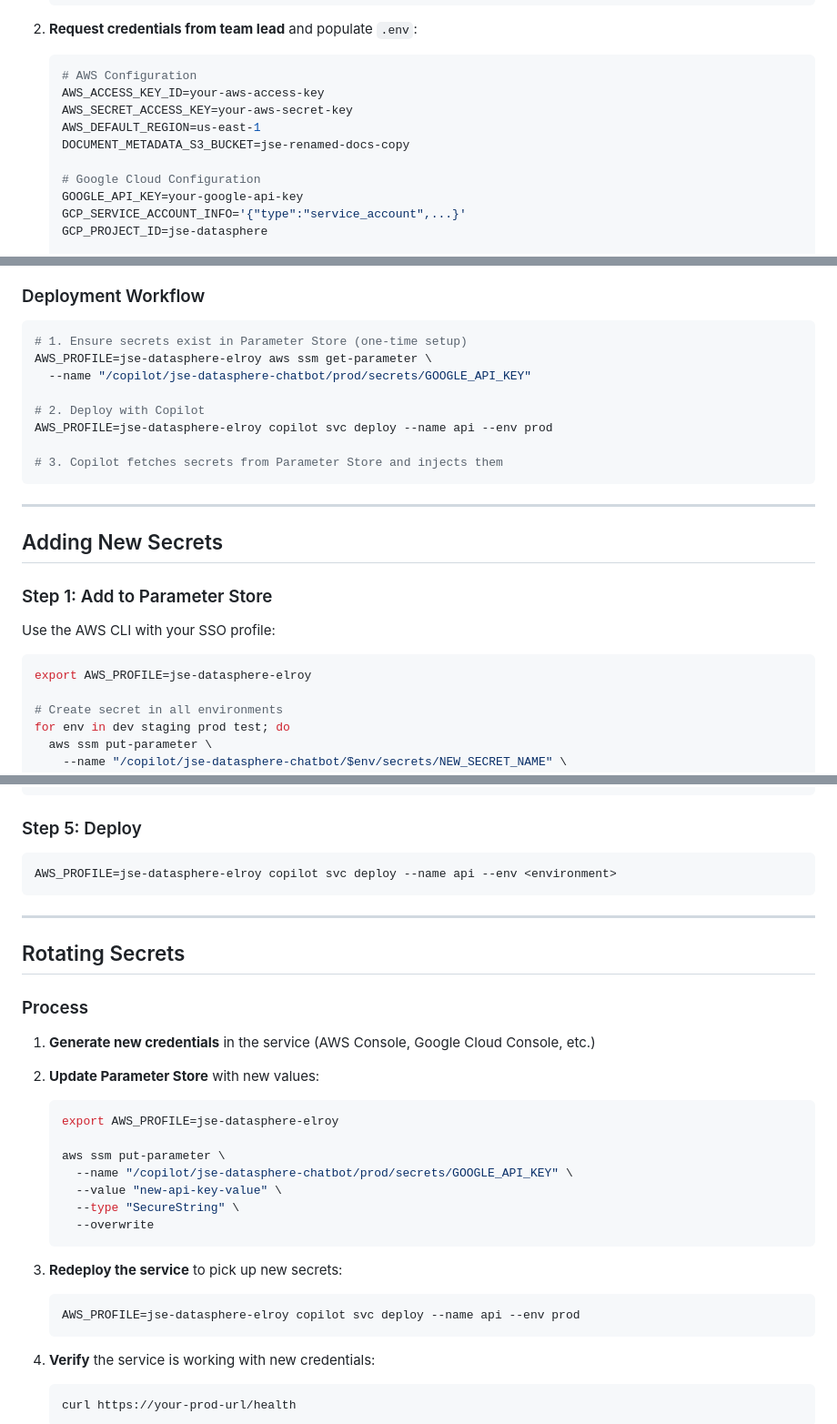
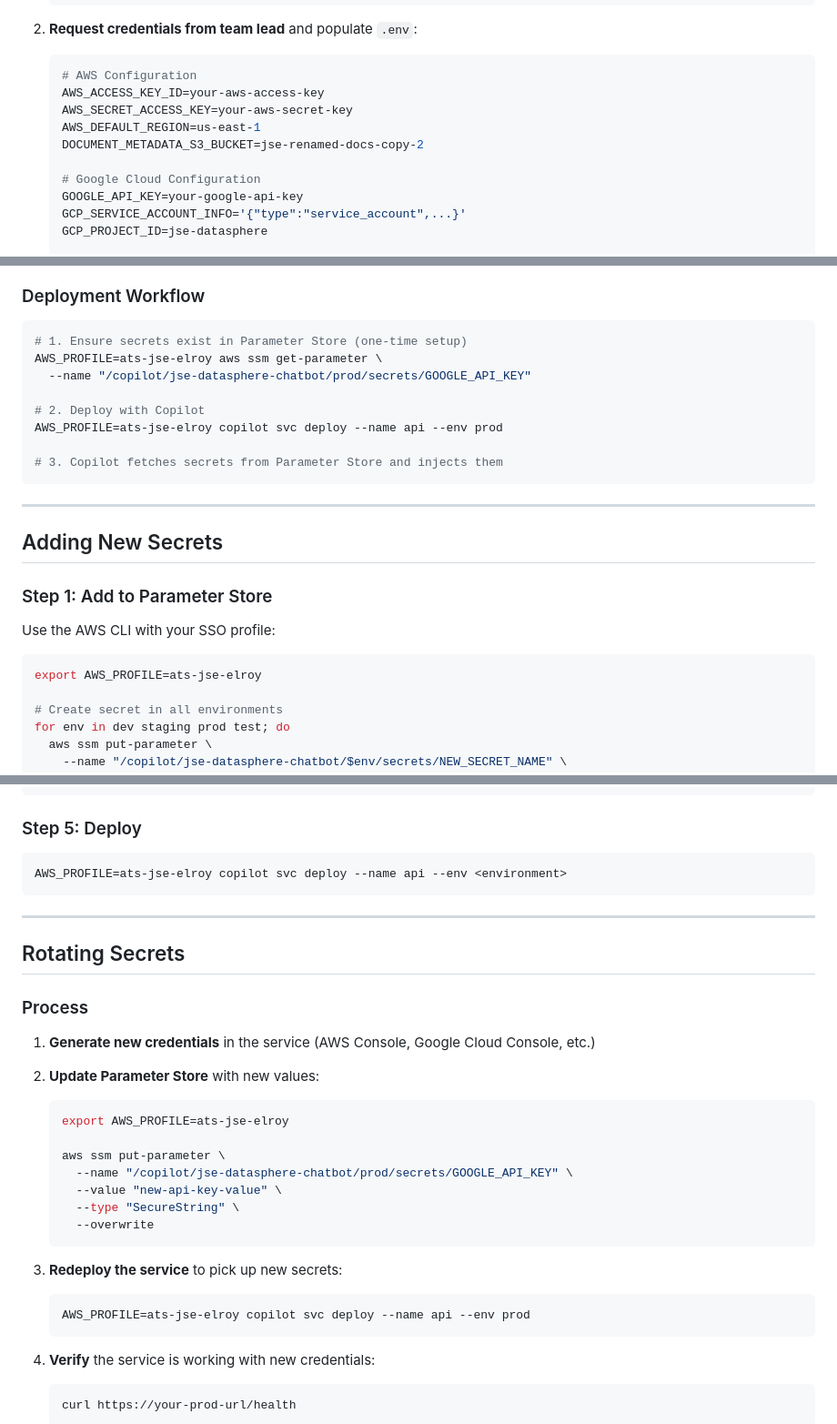
Before and after one commit to Aeontsolutions/jse-datasphere-chatbot, a Markdown page: docs/SECRETS_MANAGEMENT.md, 3 parts joined by grey strips. Shown at 91% size. Rendered like a GitHub page.

Commit message:
docs: fix stale bucket/SSO-profile references in SECRETS_MANAGEMENT.md
The real fastapi_app/copilot/api/manifest.yml is intentionally gitignored
(this repo had a past incident with hardcoded credentials committed via
that file), so it can't be committed even though a local copy had drifted
to the pre-migration bucket name. Fixing the tracked reference docs
instead, so new setups don't get pointed at dead infra:

- DOCUMENT_METADATA_S3_BUCKET sample value: jse-renamed-docs-copy (dead,
  AllAccessDisabled) -> jse-renamed-docs-copy-2
- AWS_PROFILE sample value: jse-datasphere-elroy (retired SSO profile,
  pre account-migration) -> ats-jse-elroy

fastapi_app/copilot/examples/api/manifest.yml.example already used
placeholders throughout, so nothing needed fixing there.

Co-Authored-By: Claude Sonnet 5 <noreply@anthropic.com>

````diff
--- a/docs/SECRETS_MANAGEMENT.md
+++ b/docs/SECRETS_MANAGEMENT.md
@@ -64,7 +64,7 @@ Secrets are stored with environment-specific paths:
    AWS_ACCESS_KEY_ID=your-aws-access-key
    AWS_SECRET_ACCESS_KEY=your-aws-secret-key
    AWS_DEFAULT_REGION=us-east-1
-   DOCUMENT_METADATA_S3_BUCKET=jse-renamed-docs-copy
+   DOCUMENT_METADATA_S3_BUCKET=jse-renamed-docs-copy-2
 
    # Google Cloud Configuration
    GOOGLE_API_KEY=your-google-api-key
@@ -124,11 +124,11 @@ AWS Copilot automatically injects secrets from Parameter Store at container star
 
 ```bash
 # 1. Ensure secrets exist in Parameter Store (one-time setup)
-AWS_PROFILE=jse-datasphere-elroy aws ssm get-parameter \
+AWS_PROFILE=ats-jse-elroy aws ssm get-parameter \
   --name "/copilot/jse-datasphere-chatbot/prod/secrets/GOOGLE_API_KEY"
 
 # 2. Deploy with Copilot
-AWS_PROFILE=jse-datasphere-elroy copilot svc deploy --name api --env prod
+AWS_PROFILE=ats-jse-elroy copilot svc deploy --name api --env prod
 
 # 3. Copilot fetches secrets from Parameter Store and injects them
 ```
@@ -142,7 +142,7 @@ AWS_PROFILE=jse-datasphere-elroy copilot svc deploy --name api --env prod
 Use the AWS CLI with your SSO profile:
 
 ```bash
-export AWS_PROFILE=jse-datasphere-elroy
+export AWS_PROFILE=ats-jse-elroy
 
 # Create secret in all environments
 for env in dev staging prod test; do
@@ -191,7 +191,7 @@ NEW_SECRET_NAME=your-secret-here
 ### Step 5: Deploy
 
 ```bash
-AWS_PROFILE=jse-datasphere-elroy copilot svc deploy --name api --env <environment>
+AWS_PROFILE=ats-jse-elroy copilot svc deploy --name api --env <environment>
 ```
 
 ---
@@ -204,7 +204,7 @@ AWS_PROFILE=jse-datasphere-elroy copilot svc deploy --name api --env <environmen
 
 2. **Update Parameter Store** with new values:
    ```bash
-   export AWS_PROFILE=jse-datasphere-elroy
+   export AWS_PROFILE=ats-jse-elroy
 
    aws ssm put-parameter \
      --name "/copilot/jse-datasphere-chatbot/prod/secrets/GOOGLE_API_KEY" \
@@ -215,7 +215,7 @@ AWS_PROFILE=jse-datasphere-elroy copilot svc deploy --name api --env <environmen
 
 3. **Redeploy the service** to pick up new secrets:
    ```bash
-   AWS_PROFILE=jse-datasphere-elroy copilot svc deploy --name api --env prod
+   AWS_PROFILE=ats-jse-elroy copilot svc deploy --name api --env prod
    ```
 
 4. **Verify** the service is working with new credentials:
````
Also changed, not shown: other parts of docs/SECRETS_MANAGEMENT.md (+1 -1 lines).
